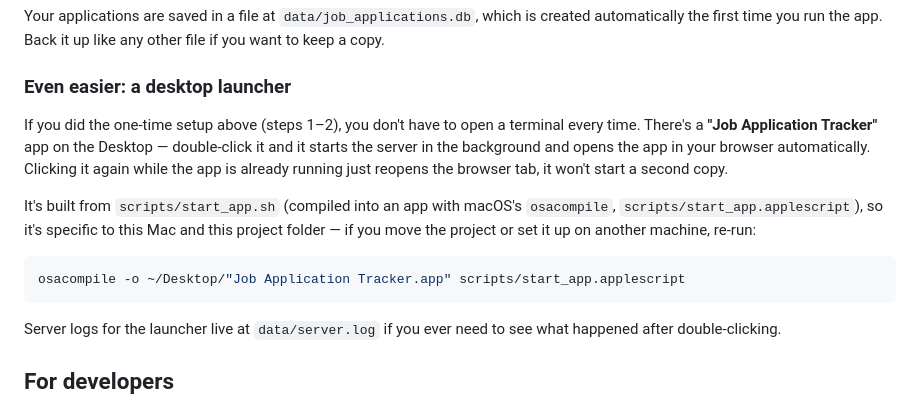
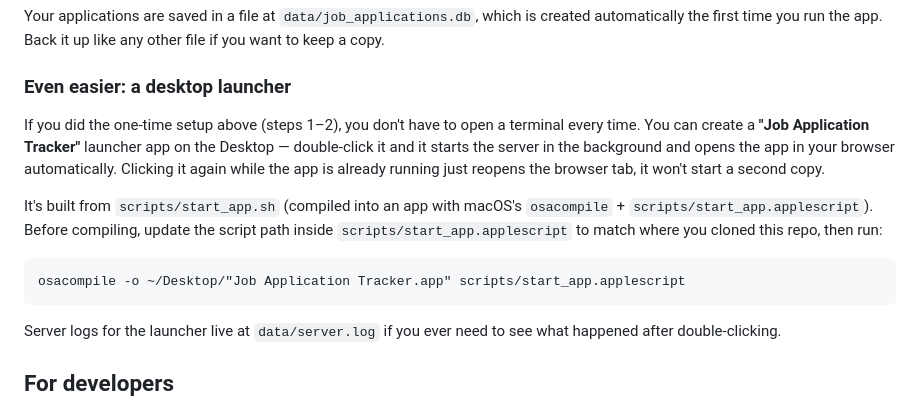
Before and after one commit to KavishBhatia/job-application-tracker, a Markdown page: README.md, the part around the change. GitHub-like rendering.

Commit message:
Potential fix for pull request finding
Co-authored-by: Copilot Autofix powered by AI <175728472+Copilot@users.noreply.github.com>

````diff
--- a/README.md
+++ b/README.md
@@ -64,13 +64,11 @@ Your applications are saved in a file at `data/job_applications.db`, which is cr
 
 ### Even easier: a desktop launcher
 
-If you did the one-time setup above (steps 1–2), you don't have to open a terminal every time. There's a **"Job Application Tracker"** app on the Desktop — double-click it and it starts the server in the background and opens the app in your browser automatically. Clicking it again while the app is already running just reopens the browser tab, it won't start a second copy.
+If you did the one-time setup above (steps 1–2), you don't have to open a terminal every time. You can create a **"Job Application Tracker"** launcher app on the Desktop — double-click it and it starts the server in the background and opens the app in your browser automatically. Clicking it again while the app is already running just reopens the browser tab, it won't start a second copy.
 
-It's built from `scripts/start_app.sh` (compiled into an app with macOS's `osacompile`, `scripts/start_app.applescript`), so it's specific to this Mac and this project folder — if you move the project or set it up on another machine, re-run:
+It's built from `scripts/start_app.sh` (compiled into an app with macOS's `osacompile` + `scripts/start_app.applescript`). Before compiling, update the script path inside `scripts/start_app.applescript` to match where you cloned this repo, then run:
 
-```bash
-osacompile -o ~/Desktop/"Job Application Tracker.app" scripts/start_app.applescript
-```
+    osacompile -o ~/Desktop/"Job Application Tracker.app" scripts/start_app.applescript
 
 Server logs for the launcher live at `data/server.log` if you ever need to see what happened after double-clicking.
 
````
